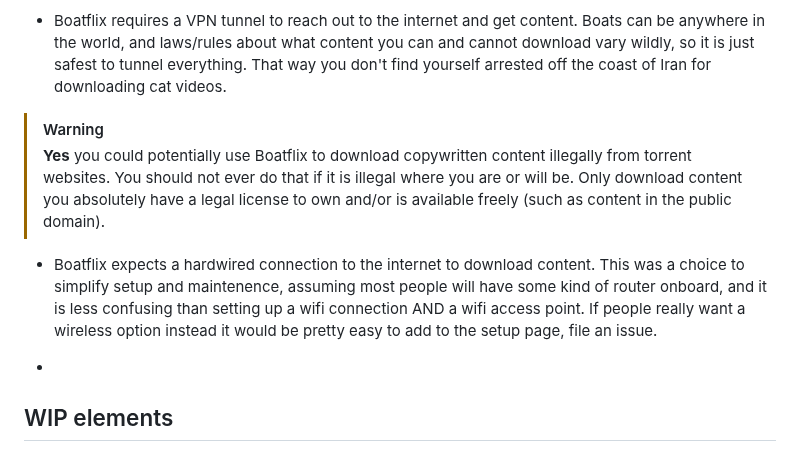
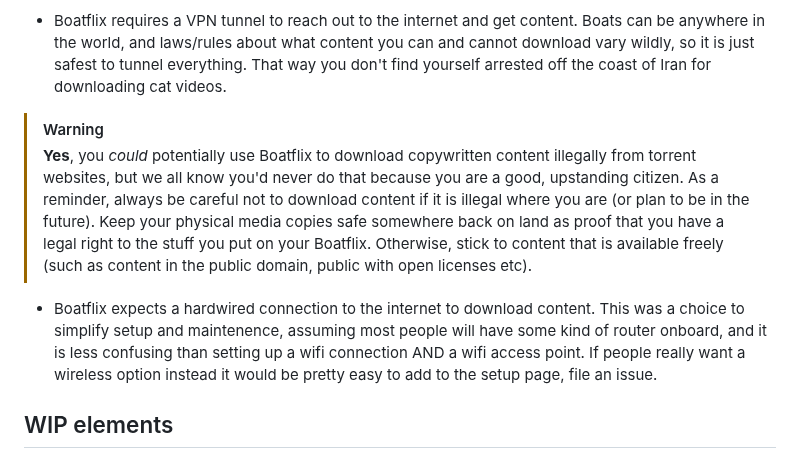
Before and after one commit to norton120/boatflix, a Markdown page: README.md, the part around the change. Rendered like a GitHub page.

```diff
--- a/README.md
+++ b/README.md
@@ -21,11 +21,9 @@ The longterm goal for Boatflix is to publish a suggested hardware list, matching
 - Boatflix requires a VPN tunnel to reach out to the internet and get content. Boats can be anywhere in the world, and laws/rules about what content you can and cannot download vary wildly, so it is just safest to tunnel everything. That way you don't find yourself arrested off the coast of Iran for downloading cat videos.
 
 > [!WARNING]
-> **Yes** you could potentially use Boatflix to download copywritten content illegally from torrent websites. You should not ever do that if it is illegal where you are or will be. Only download content you absolutely have a legal license to own and/or is available freely (such as content in the public domain).
+> **Yes**, you _could_ potentially use Boatflix to download copywritten content illegally from torrent websites, but we all know you'd never do that because you are a good, upstanding citizen. As a reminder, always be careful not to download content if it is illegal where you are (or plan to be in the future). Keep your physical media copies safe somewhere back on land as proof that you have a legal right to the stuff you put on your Boatflix. Otherwise, stick to content that is available freely (such as content in the public domain, public with open licenses etc).
 
 - Boatflix expects a hardwired connection to the internet to download content. This was a choice to simplify setup and maintenence, assuming most people will have some kind of router onboard, and it is less confusing than setting up a wifi connection AND a wifi access point. If people really want a wireless option instead it would be pretty easy to add to the setup page, file an issue.
-
--
 
 ## WIP elements
 - [ ] A startup script to run the new `host_manager.py` as a daemon looping.
```
